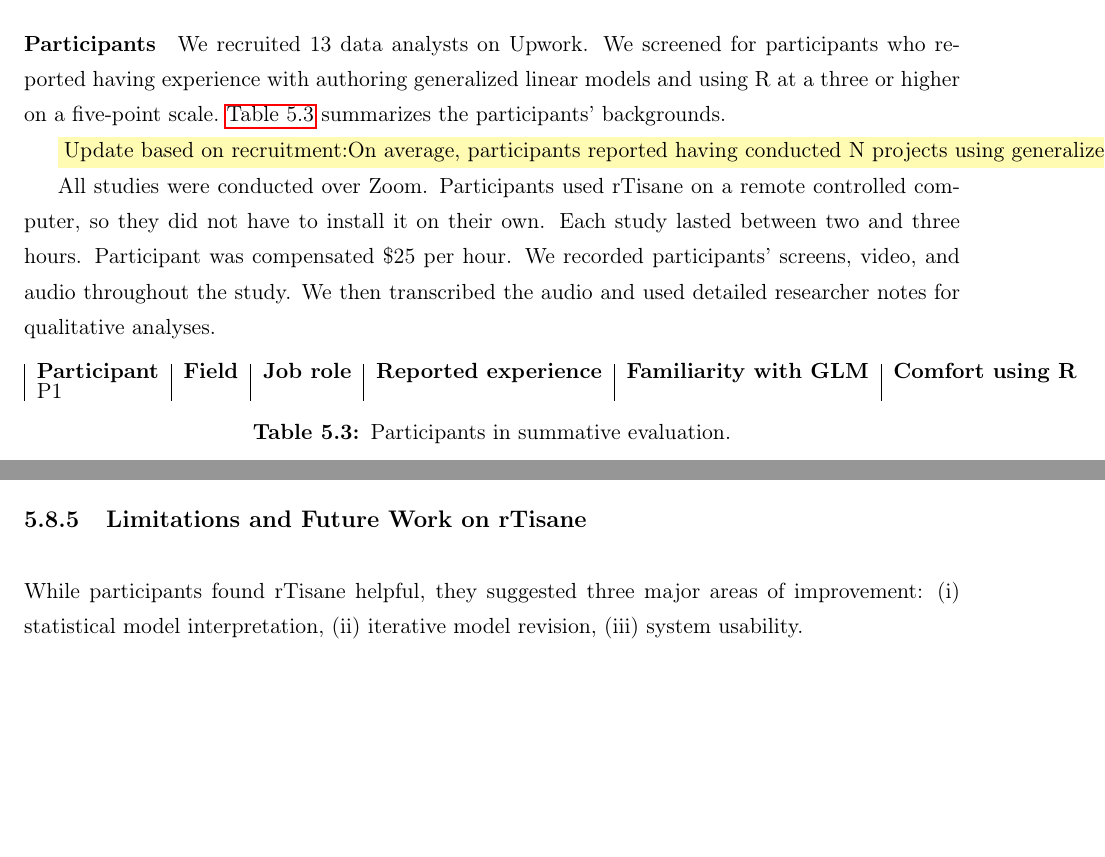
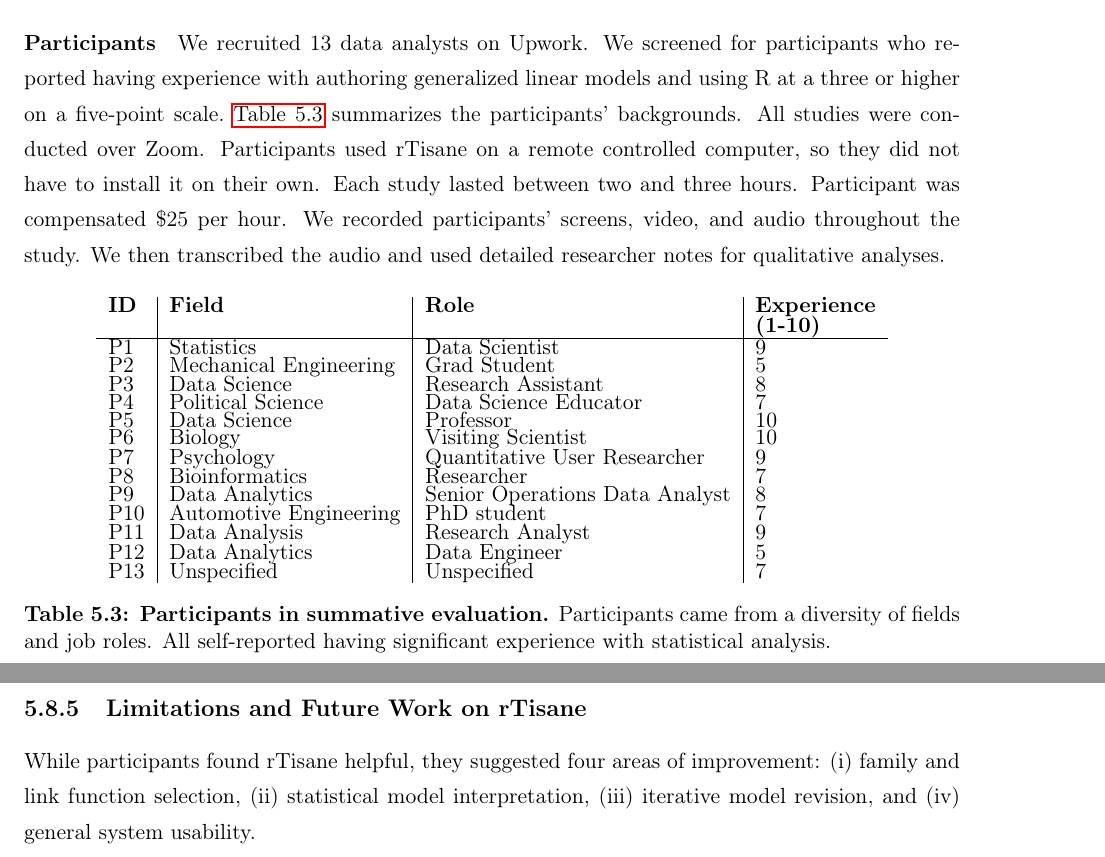
Before and after one commit to emjun/dissertation, a LaTeX thesis (dissertation.tex, which reads tisane/figures_tables.tex, tisane/lab_study.tex): two parts of pages 115 and 123 of 163, joined at a grey line, cut so that both start at the same text, the shorter picture padded with empty space. Compiled offline with pdfLaTeX.

Commit message:
Update participants table

```diff
--- a/tisane/figures_tables.tex
+++ b/tisane/figures_tables.tex
@@ -942,11 +942,26 @@
 
 \newcommand{\tableSummativeEvalParticipants}{
   \begin{table}[ht]
-    \begin{tabular}{|l|l|l|l|l|l}
-    \textbf{Participant}   &	\textbf{Field} & \textbf{Job role} & \textbf{Reported experience} & \textbf{Familiarity with GLM} & \textbf{Comfort using R} \\
-    P1	&	& & & &	\\
-    \end{tabular}
-    \caption{Participants in summative evaluation.}
+        \centering
+        \begin{tabular}{l|l|l|l}
+            % \begin{tabular}{p{}|p{}|p{}|p{}}
+            \textbf{ID} & \textbf{Field} & \textbf{Role} & \textbf{Experience} \\
+                        &                &               & \textbf{(1-10)} \\ \hline
+            P1 & Statistics & Data Scientist & 9 \\ % & ~ & ~ & ~ & ~ \\ \hline
+            P2 & Mechanical Engineering & Grad Student & 5 \\ % & ~ & ~ & ~ & ~ \\ \hline
+            P3 & Data Science & Research Assistant & 8 \\ % & ~ & ~ & ~ & ~ \\ \hline
+            P4 & Political Science & Data Science Educator & 7 \\ % & ~ & ~ & ~ & ~ \\ \hline
+            P5 & Data Science & Professor & 10 \\ % & ~ & ~ & ~ & ~ \\ \hline
+            P6 & Biology & Visiting Scientist & 10 \\ % & ~ & ~ & ~ & ~ \\ \hline
+            P7 & Psychology & Quantitative User Researcher & 9 \\ % & ~ & ~ & ~ & ~ \\ \hline
+            P8 & Bioinformatics  & Researcher  & 7 \\ % & ~ & ~ & ~ & ~ \\ \hline
+            P9 & Data Analytics & Senior Operations Data Analyst & 8 \\ % & ~ & ~ & ~ & ~ \\ \hline
+            P10 & Automotive Engineering & PhD student & 7 \\
+            P11 & Data Analysis & Research Analyst & 9 \\
+            P12 & Data Analytics & Data Engineer & 5 \\
+            P13 & Unspecified & Unspecified & 7 \\
+        \end{tabular}
+    \caption{\textbf{Participants in summative evaluation.} Participants came from a diversity of fields and job roles. All self-reported having significant experience with statistical analysis.}
     \label{tab:summativeEvaluationParticipants}
   \end{table}
 
--- a/tisane/lab_study.tex
+++ b/tisane/lab_study.tex
@@ -61,14 +61,8 @@ materials.
 \noindent \paragraph{Participants} We recruited 13 data analysts on Upwork. We
 screened for participants who reported having experience with authoring
 generalized linear models and using R at a three or higher on a five-point
-scale.~\autoref{tab:summativeEvaluationParticipants} summarizes the participants' backgrounds.
-
-\polish{Update based on recruitment:On
-average, participants reported having conducted N projects using generalized
-linear models. Participants were familiar with a range of software tools,
-including...}
-
-All studies were conducted over Zoom. Participants used \rTisane
+scale.~\autoref{tab:summativeEvaluationParticipants} summarizes the
+participants' backgrounds. All studies were conducted over Zoom. Participants used \rTisane
 on a remote controlled computer, so they did not have to install it on their
 own. Each study lasted between two and three hours. Participant was compensated
 \$25 per hour. We recorded participants' screens, video, and audio throughout
@@ -583,6 +564,7 @@ scientific model diagramming or planning study procedures.
 % \textbf{Larger takeaway: ** Not about just the scaffolded steps but about the tool support for executing each of these steps**}
 
 \subsection{Limitations and Future Work on \rTisane}
-While participants found \rTisane helpful, they suggested three major areas of
-improvement: (i) statistical model interpretation, (ii) iterative model
-revision, (iii) system usability.
+While participants found \rTisane helpful, they suggested four areas of
+improvement: (i) family and link function selection, (ii) statistical model
+interpretation, (iii) iterative model revision, and (iv) general system
+usability.
```
Also changed, not shown: tisane/lab_study.tex (26 more changed lines), 6 other files.
